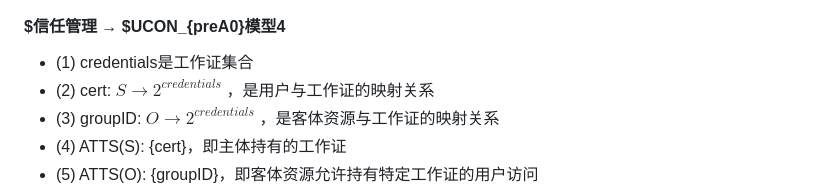
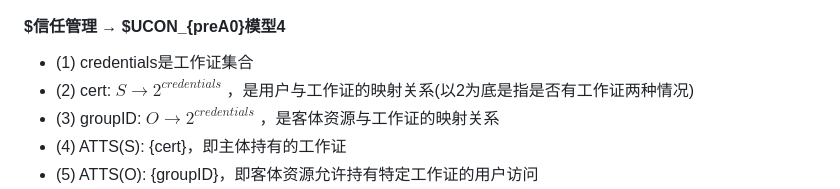
Before and after one commit to forget-eve/Computer-Safety, a Markdown page: README.md, the part around the change. Drawn GitHub-style.

```diff
--- a/README.md
+++ b/README.md
@@ -3484,7 +3484,7 @@ E-->F
 #### $信任管理 → $UCON_{preA0}模型4
 
 - (1) credentials是工作证集合
-- (2) cert: $S → 2^{credentials}$ ，是用户与工作证的映射关系
+- (2) cert: $S → 2^{credentials}$ ，是用户与工作证的映射关系(以2为底是指是否有工作证两种情况)
 - (3) groupID: $O → 2^{credentials}$ ，是客体资源与工作证的映射关系
 - (4) ATTS(S): {cert}，即主体持有的工作证
 - (5) ATTS(O): {groupID}，即客体资源允许持有特定工作证的用户访问
```
